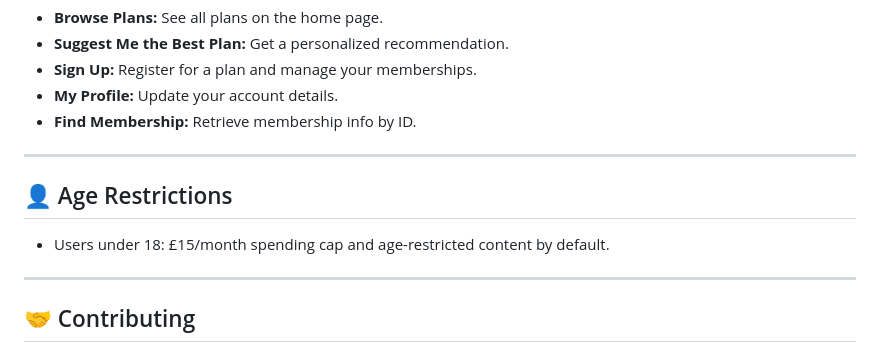
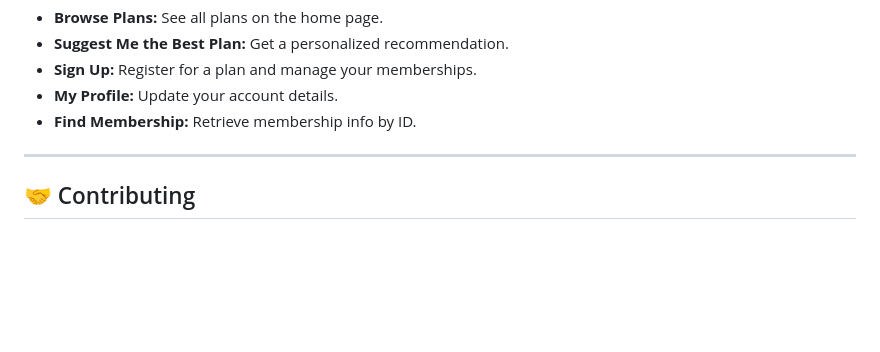
Before and after one commit to shazimjaved/The-Call-Company, a Markdown page: README.md, the part around the change. Drawn GitHub-style; blank space fills up the shorter version.

```diff
--- a/README.md
+++ b/README.md
@@ -105,14 +105,6 @@ Visit [http://127.0.0.1:5000](http://127.0.0.1:5000) in your browser.
 
 ---
 
-## 👤 Age Restrictions
-
-- Users under 18: £15/month spending cap and age-restricted content by default.
-
----
-
-
-
 ## 🤝 Contributing
 
 Pull requests and suggestions are welcome!
```
